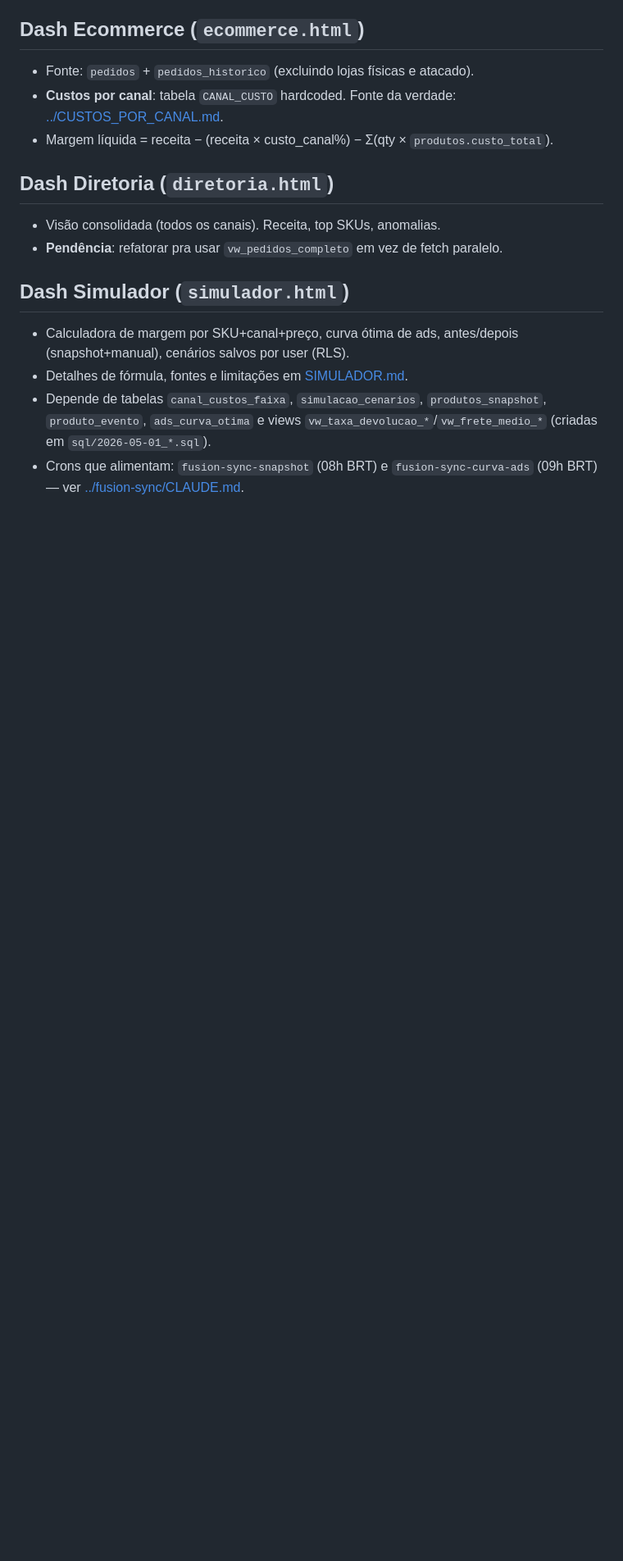
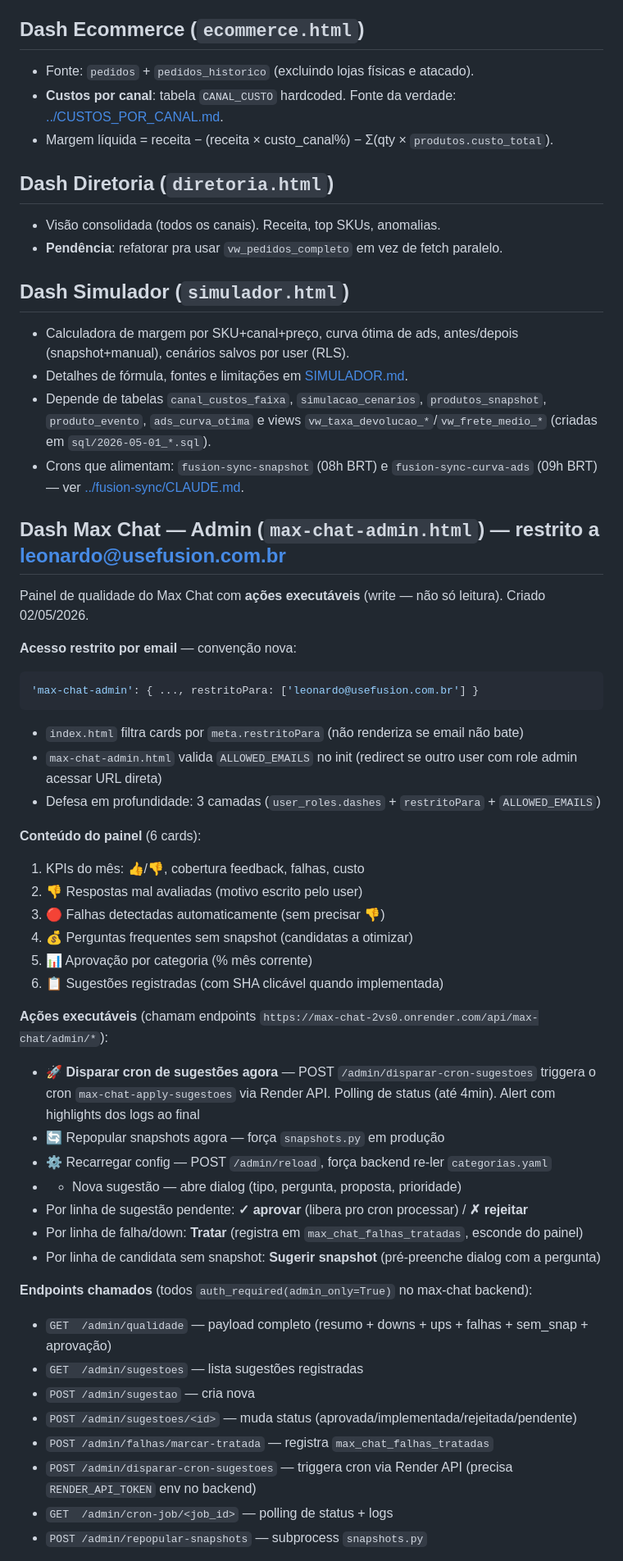
Before and after one commit to leonardofuson/fusion-dash, a Markdown page: CLAUDE.md, the part around one of its changes. Shown at 82% size. Drawn GitHub-style; blank space fills up the shorter version.

Commit message:
docs: documenta max-chat-admin.html (painel restrito + ações + workflow)
Co-Authored-By: Claude Opus 4.7 (1M context) <noreply@anthropic.com>

````diff
--- a/CLAUDE.md
+++ b/CLAUDE.md
@@ -140,3 +140,42 @@ Fonte única: tabela `contas_pagar` (só Fio e Trama).
 - Depende de tabelas `canal_custos_faixa`, `simulacao_cenarios`, `produtos_snapshot`, `produto_evento`, `ads_curva_otima` e views `vw_taxa_devolucao_*`/`vw_frete_medio_*` (criadas em `sql/2026-05-01_*.sql`).
 - Crons que alimentam: `fusion-sync-snapshot` (08h BRT) e `fusion-sync-curva-ads` (09h BRT) — ver [../fusion-sync/CLAUDE.md](../fusion-sync/CLAUDE.md).
 
+## Dash Max Chat — Admin (`max-chat-admin.html`) — restrito a leonardo@usefusion.com.br
+
+Painel de qualidade do Max Chat com **ações executáveis** (write — não só leitura). Criado 02/05/2026.
+
+**Acesso restrito por email** — convenção nova:
+```js
+'max-chat-admin': { ..., restritoPara: ['leonardo@usefusion.com.br'] }
+```
+- `index.html` filtra cards por `meta.restritoPara` (não renderiza se email não bate)
+- `max-chat-admin.html` valida `ALLOWED_EMAILS` no init (redirect se outro user com role admin acessar URL direta)
+- Defesa em profundidade: 3 camadas (`user_roles.dashes` + `restritoPara` + `ALLOWED_EMAILS`)
+
+**Conteúdo do painel** (6 cards):
+1. KPIs do mês: 👍/👎, cobertura feedback, falhas, custo
+2. 👎 Respostas mal avaliadas (motivo escrito pelo user)
+3. 🔴 Falhas detectadas automaticamente (sem precisar 👎)
+4. 💰 Perguntas frequentes sem snapshot (candidatas a otimizar)
+5. 📊 Aprovação por categoria (% mês corrente)
+6. 📋 Sugestões registradas (com SHA clicável quando implementada)
+
+**Ações executáveis** (chamam endpoints `https://max-chat-2vs0.onrender.com/api/max-chat/admin/*`):
+- 🚀 **Disparar cron de sugestões agora** — POST `/admin/disparar-cron-sugestoes` triggera o cron `max-chat-apply-sugestoes` via Render API. Polling de status (até 4min). Alert com highlights dos logs ao final
+- 🔄 Repopular snapshots agora — força `snapshots.py` em produção
+- ⚙️ Recarregar config — POST `/admin/reload`, força backend re-ler `categorias.yaml`
+- + Nova sugestão — abre dialog (tipo, pergunta, proposta, prioridade)
+- Por linha de sugestão pendente: **✓ aprovar** (libera pro cron processar) / **✗ rejeitar**
+- Por linha de falha/down: **Tratar** (registra em `max_chat_falhas_tratadas`, esconde do painel)
+- Por linha de candidata sem snapshot: **Sugerir snapshot** (pré-preenche dialog com a pergunta)
+
+**Endpoints chamados** (todos `auth_required(admin_only=True)` no max-chat backend):
+- `GET  /admin/qualidade` — payload completo (resumo + downs + ups + falhas + sem_snap + aprovação)
+- `GET  /admin/sugestoes` — lista sugestões registradas
+- `POST /admin/sugestao` — cria nova
+- `POST /admin/sugestoes/<id>` — muda status (aprovada/implementada/rejeitada/pendente)
+- `POST /admin/falhas/marcar-tratada` — registra `max_chat_falhas_tratadas`
+- `POST /admin/disparar-cron-sugestoes` — triggera cron via Render API (precisa `RENDER_API_TOKEN` env no backend)
+- `GET  /admin/cron-job/<job_id>` — polling de status + logs
+- `POST /admin/repopular-snapshots` — subprocess `snapshots.py`
+
````
Also changed, not shown: other parts of CLAUDE.md (+10 -0 lines).
